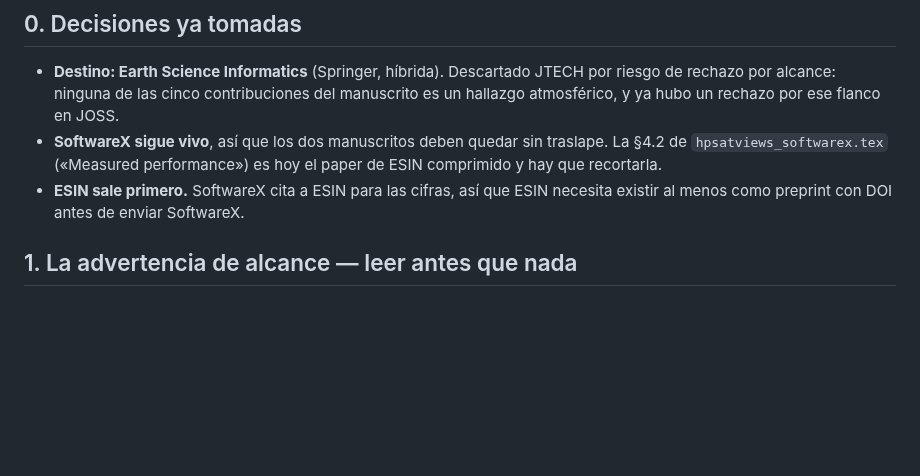
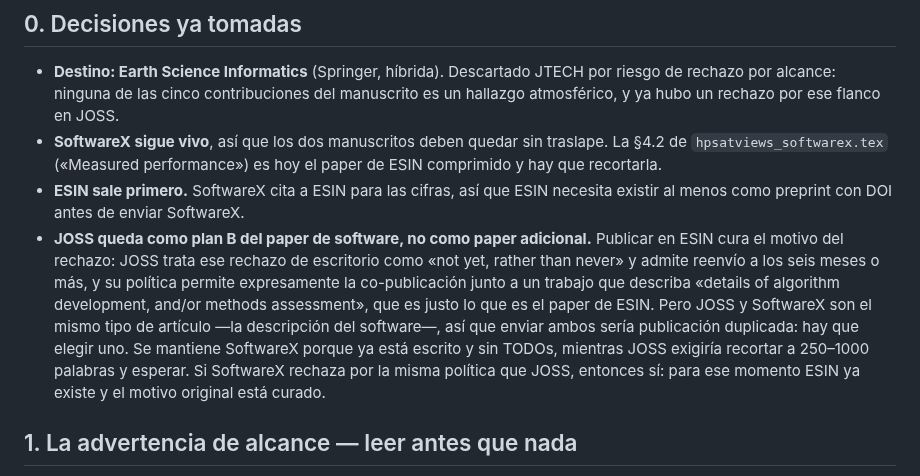
Before and after one commit to asierra/hpsatviews, a Markdown page: paper/plan_esin.md, the part around the change. Drawn GitHub-style; blank space fills up the shorter version.

Commit message:
Registra a JOSS como plan B del paper de software
Publicar en ESIN cura el motivo por el que JOSS rechazó, y su política permite
la co-publicación junto a un trabajo de methods assessment. Pero JOSS y
SoftwareX son el mismo tipo de artículo, así que no son dos oportunidades sino
una: se mantiene SoftwareX, que ya está escrito, y JOSS queda para el caso de
que SoftwareX rechace por la misma vía.

Co-Authored-By: Claude Opus 5 <noreply@anthropic.com>
Claude-Session: https://claude.ai/code/session_01Kt5ZhAvqdLAacP8Xw77KUN

```diff
--- a/paper/plan_esin.md
+++ b/paper/plan_esin.md
@@ -22,6 +22,17 @@ Datos de revista verificados el 2026-09-02 contra las páginas oficiales de
   hoy el paper de ESIN comprimido y hay que recortarla.
 - **ESIN sale primero.** SoftwareX cita a ESIN para las cifras, así que ESIN
   necesita existir al menos como preprint con DOI antes de enviar SoftwareX.
+- **JOSS queda como plan B del paper de software, no como paper adicional.**
+  Publicar en ESIN cura el motivo del rechazo: JOSS trata ese rechazo de
+  escritorio como «not yet, rather than never» y admite reenvío a los seis meses
+  o más, y su política permite expresamente la co-publicación junto a un trabajo
+  que describa «details of algorithm development, and/or methods assessment»,
+  que es justo lo que es el paper de ESIN. Pero JOSS y SoftwareX son el mismo
+  tipo de artículo —la descripción del software—, así que enviar ambos sería
+  publicación duplicada: hay que elegir uno. Se mantiene SoftwareX porque ya
+  está escrito y sin TODOs, mientras JOSS exigiría recortar a 250–1000 palabras
+  y esperar. Si SoftwareX rechaza por la misma política que JOSS, entonces sí:
+  para ese momento ESIN ya existe y el motivo original está curado.
 
 ## 1. La advertencia de alcance — leer antes que nada
 
```
